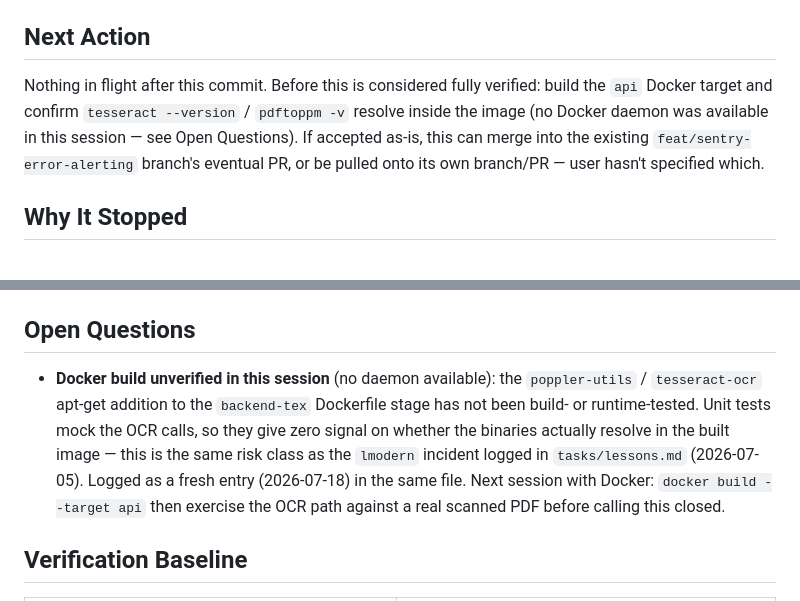
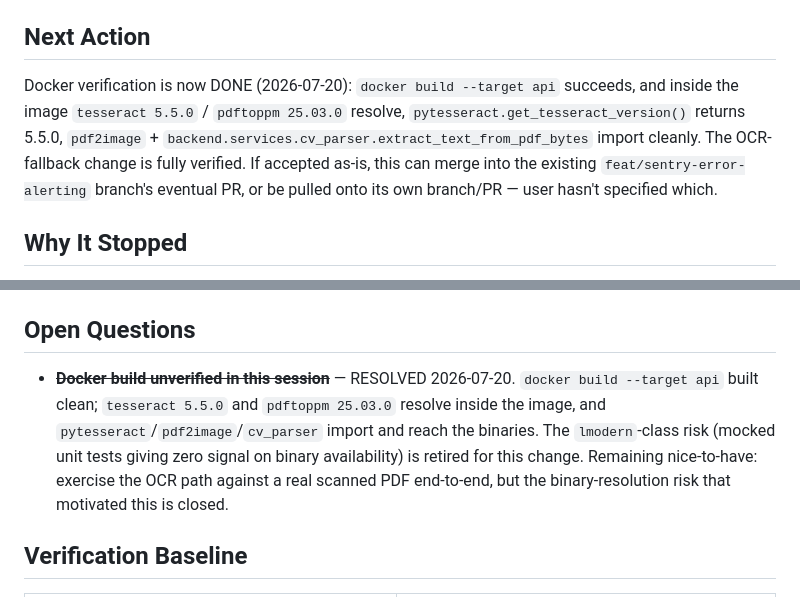
Before and after one commit to divyanshu144/Job_Agent, a Markdown page: HANDOFF.md, 2 parts joined by grey strips. Rendered like a GitHub page.

Commit message:
docs(handoff): record Docker/OCR binary verification for resume fix
Co-Authored-By: Claude Opus 4.8 <noreply@anthropic.com>

```diff
--- a/HANDOFF.md
+++ b/HANDOFF.md
@@ -19,11 +19,12 @@ after attempting OCR" when the failed extraction was a PDF. Task done via `debug
 
 ## Next Action
 
-Nothing in flight after this commit. Before this is considered fully verified: build the `api`
-Docker target and confirm `tesseract --version` / `pdftoppm -v` resolve inside the image (no
-Docker daemon was available in this session — see Open Questions). If accepted as-is, this can
-merge into the existing `feat/sentry-error-alerting` branch's eventual PR, or be pulled onto its
-own branch/PR — user hasn't specified which.
+Docker verification is now DONE (2026-07-20): `docker build --target api` succeeds, and inside
+the image `tesseract 5.5.0` / `pdftoppm 25.03.0` resolve, `pytesseract.get_tesseract_version()`
+returns 5.5.0, `pdf2image` + `backend.services.cv_parser.extract_text_from_pdf_bytes` import
+cleanly. The OCR-fallback change is fully verified. If accepted as-is, this can merge into the
+existing `feat/sentry-error-alerting` branch's eventual PR, or be pulled onto its own branch/PR —
+user hasn't specified which.
 
 ## Why It Stopped
 
@@ -38,13 +39,12 @@ HANDOFF.md update: `Dockerfile`, `backend/routes/profile.py`, `backend/services/
 
 ## Open Questions
 
-- **Docker build unverified in this session** (no daemon available): the `poppler-utils` /
-  `tesseract-ocr` apt-get addition to the `backend-tex` Dockerfile stage has not been build- or
-  runtime-tested. Unit tests mock the OCR calls, so they give zero signal on whether the binaries
-  actually resolve in the built image — this is the same risk class as the `lmodern` incident
-  logged in `tasks/lessons.md` (2026-07-05). Logged as a fresh entry (2026-07-18) in the same
-  file. Next session with Docker: `docker build --target api` then exercise the OCR path against
-  a real scanned PDF before calling this closed.
+- ~~**Docker build unverified in this session**~~ — RESOLVED 2026-07-20. `docker build --target api`
+  built clean; `tesseract 5.5.0` and `pdftoppm 25.03.0` resolve inside the image, and
+  `pytesseract`/`pdf2image`/`cv_parser` import and reach the binaries. The `lmodern`-class risk
+  (mocked unit tests giving zero signal on binary availability) is retired for this change.
+  Remaining nice-to-have: exercise the OCR path against a real scanned PDF end-to-end, but the
+  binary-resolution risk that motivated this is closed.
 
 ## Verification Baseline
 
```
